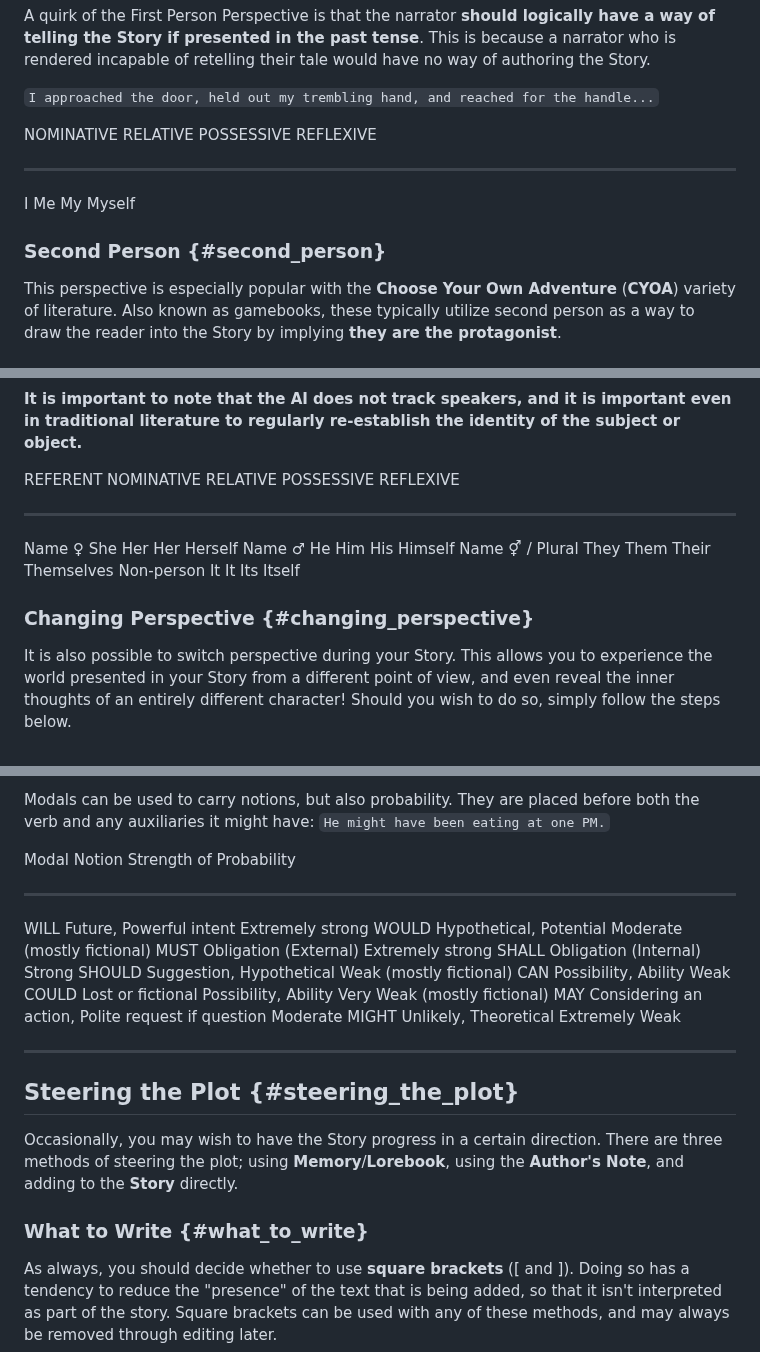
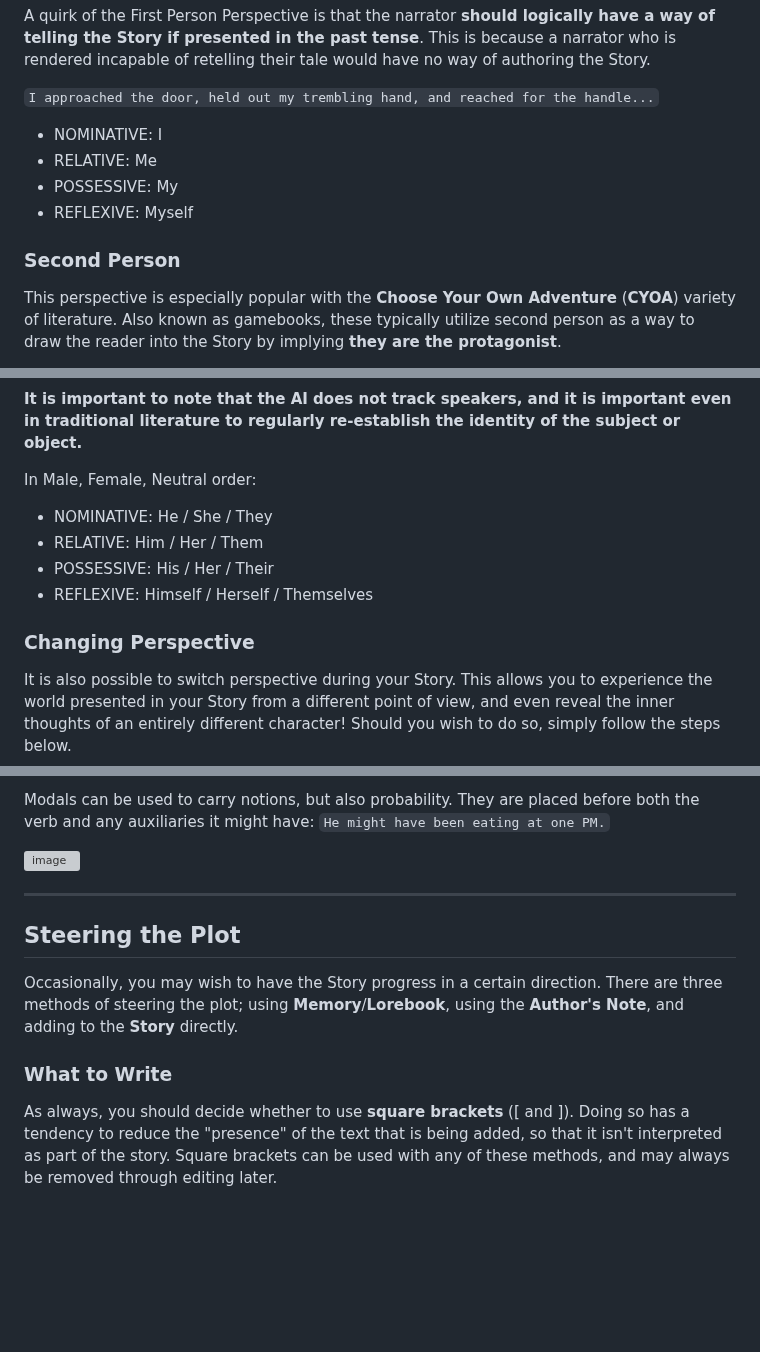
Before and after one commit to TapwaveZodiac/novelaiUKB, a Markdown page: docs/Writing-Help.md, 3 parts joined by grey strips. Drawn GitHub-style; blank space fills up the shorter version; grey boxes are pictures that could not be loaded.

Commit message:
Update Writing-Help.md
Several formatting fixes

```diff
--- a/docs/Writing-Help.md
+++ b/docs/Writing-Help.md
@@ -338,11 +338,12 @@ retelling their tale would have no way of authoring the Story.
 
 `I approached the door, held out my trembling hand, and reached for the handle...`
 
-  NOMINATIVE   RELATIVE   POSSESSIVE   REFLEXIVE
-  ------------ ---------- ------------ -----------
-  I            Me         My           Myself
+  * NOMINATIVE:  I
+  * RELATIVE: Me
+  * POSSESSIVE:  My
+  * REFLEXIVE:  Myself
 
-### Second Person {#second_person}
+### Second Person
 
 This perspective is especially popular with the **Choose Your Own
 Adventure** (**CYOA**) variety of literature. Also known as gamebooks,
@@ -398,14 +400,14 @@ on a specific character in the Story.
 important even in traditional literature to regularly re-establish the
 identity of the subject or object.**
 
-  REFERENT          NOMINATIVE   RELATIVE   POSSESSIVE   REFLEXIVE
-  ----------------- ------------ ---------- ------------ ------------
-  Name ♀            She          Her        Her          Herself
-  Name ♂            He           Him        His          Himself
-  Name ⚥ / Plural   They         Them       Their        Themselves
-  Non-person        It           It         Its          Itself
+In Male, Female, Neutral order:
 
-### Changing Perspective {#changing_perspective}
+  * NOMINATIVE:  He / She / They
+  * RELATIVE: Him / Her / Them
+  * POSSESSIVE:  His / Her / Their
+  * REFLEXIVE:  Himself / Herself / Themselves
+
+### Changing Perspective
 
 It is also possible to switch perspective during your Story. This allows
 you to experience the world presented in your Story from a different
@@ -555,28 +557,19 @@ Modals can be used to carry notions, but also probability. They are
 placed before both the verb and any auxiliaries it might have:
 `He might have been eating at one PM.`
 
-  Modal    Notion                                              Strength of Probability
-  -------- --------------------------------------------------- ------------------------------
-  WILL     Future, Powerful intent                             Extremely strong
-  WOULD    Hypothetical, Potential                             Moderate (mostly fictional)
-  MUST     Obligation (External)                               Extremely strong
-  SHALL    Obligation (Internal)                               Strong
-  SHOULD   Suggestion, Hypothetical                            Weak (mostly fictional)
-  CAN      Possibility, Ability                                Weak
-  COULD    Lost or fictional Possibility, Ability              Very Weak (mostly fictional)
-  MAY      Considering an action, Polite request if question   Moderate
-  MIGHT    Unlikely, Theoretical                               Extremely Weak
+![image](https://github.com/TapwaveZodiac/novelaiUKB/assets/35267604/916d15f2-a177-4452-be26-4c326d576bd4)
+
 
 ***
 
-## Steering the Plot {#steering_the_plot}
+## Steering the Plot
 
 Occasionally, you may wish to have the Story progress in a certain
 direction. There are three methods of steering the plot; using
 **Memory**/**Lorebook**, using the **Author's Note**, and adding to the
 **Story** directly.
 
-### What to Write {#what_to_write}
+### What to Write
 
 As always, you should decide whether to use **square brackets** ([ and ]). Doing so has a tendency to reduce the "presence" of the text that
 is being added, so that it isn't interpreted as part of the story.
```
Also changed, not shown: other parts of docs/Writing-Help.md (+15 -14 lines).
